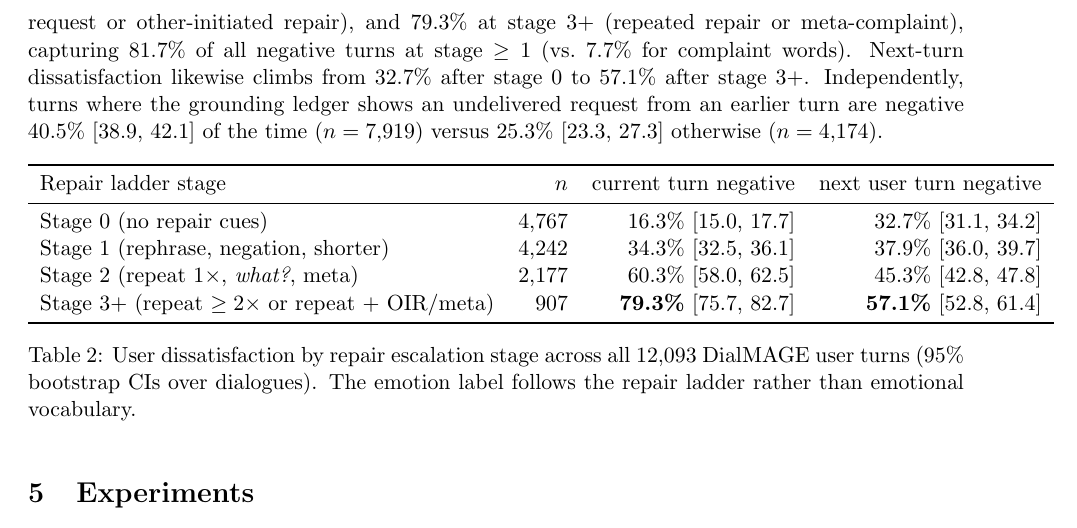
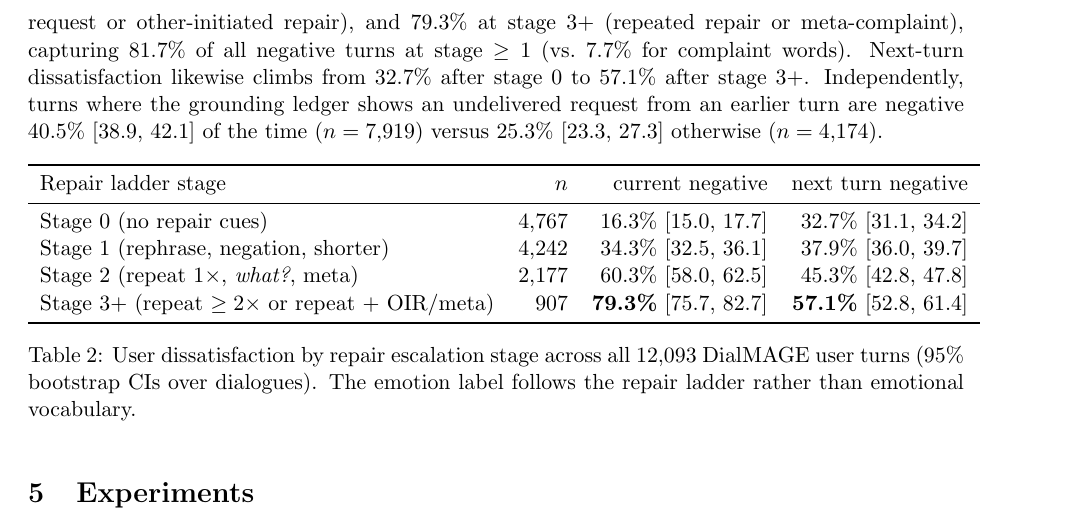
Before and after one commit to yingchen-coding/frustration-paper, a LaTeX paper (paper/main.tex): part of page 4 of 8, cut so that both start at the same text. Compiled offline with pdfLaTeX.

Commit message:
Fix Table 2 column width to eliminate overfull hbox

```diff
--- a/paper/main.tex
+++ b/paper/main.tex
@@ -157,7 +157,7 @@ undelivered request from an earlier turn are negative 40.5\% [38.9, 42.1] of the
 \centering
 \begin{tabular}{lrrr}
 \toprule
-Repair ladder stage & $n$ & current turn negative & next user turn negative \\
+Repair ladder stage & $n$ & current negative & next turn negative \\
 \midrule
 Stage 0 (no repair cues) & 4,767 & 16.3\% [15.0, 17.7] & 32.7\% [31.1, 34.2] \\
 Stage 1 (rephrase, negation, shorter) & 4,242 & 34.3\% [32.5, 36.1] & 37.9\% [36.0, 39.7] \\
```
Also changed, not shown: paper/main.pdf, paper/main.tex (2 more changed lines).
